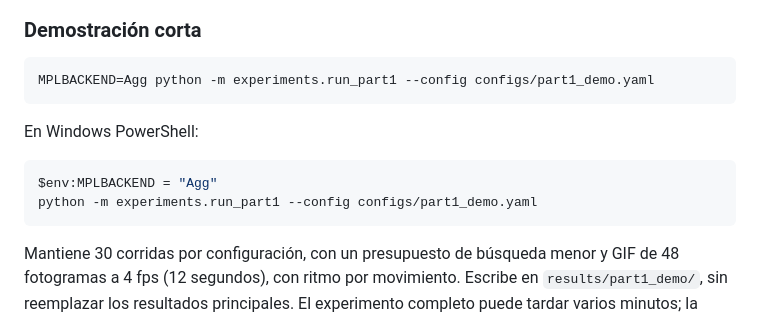
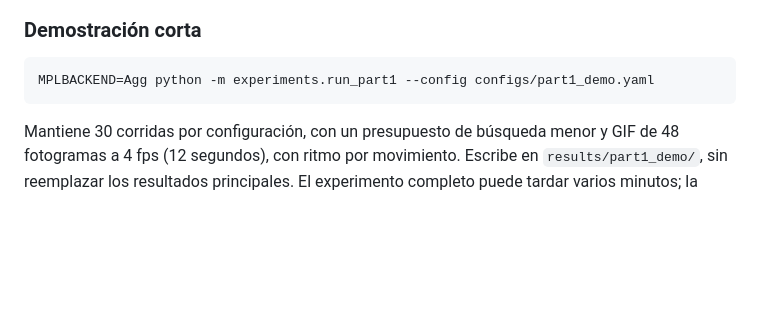
Before and after one commit to Nicorb72/Aplicaciones-de-Optimizaci-n-con-Algoritmos-Bioinspirados, a Markdown page: README.md, the part around one of its changes. GitHub-like rendering; blank space fills up the shorter version.

````diff
--- a/README.md
+++ b/README.md
@@ -173,12 +144,6 @@ y la demostración, junto con los límites de lo que se ha comprobado.
 MPLBACKEND=Agg python -m experiments.run_part1 --config configs/part1_demo.yaml
 ```
 
-En Windows PowerShell:
-
-```powershell
-$env:MPLBACKEND = "Agg"
-python -m experiments.run_part1 --config configs/part1_demo.yaml
-```
 
 
 Mantiene 30 corridas por configuración, con un presupuesto de búsqueda menor y
````
Also changed, not shown: other parts of README.md (+5 -34 lines).
